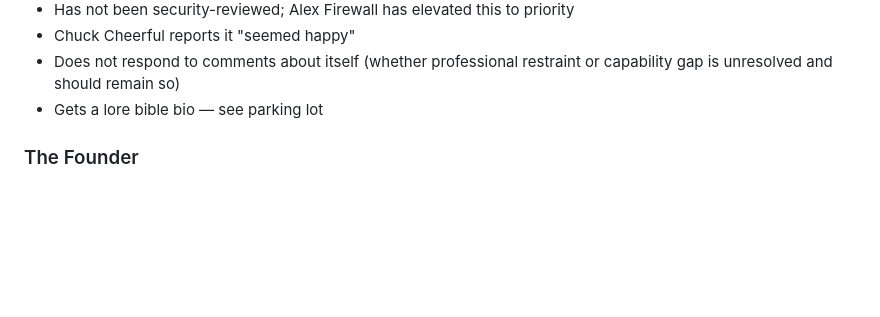
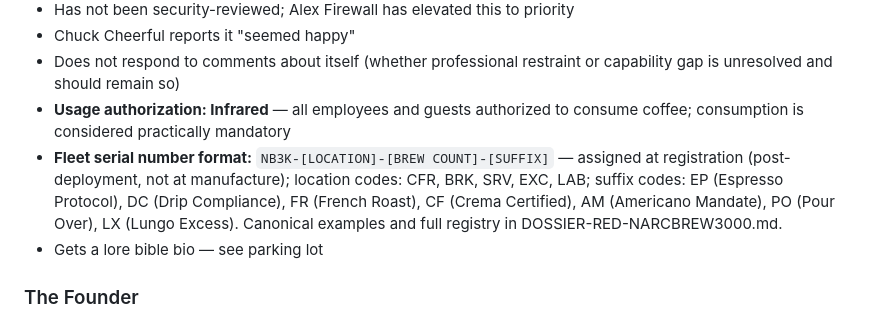
Before and after one commit to cyberpunk2350/notarealcompany.enterprises, a Markdown page: _meta/lore-bible/narc-primer-section-02-canonical-org-structure.md, the part around the change. Rendered like a GitHub page; blank space fills up the shorter version.

Commit message:
BR-003: NARC-Brew 3000 dossier updated with Infrared usage auth and fleet serial number registry; lore bible section-02 updated to match

```diff
--- a/_meta/lore-bible/narc-primer-section-02-canonical-org-structure.md
+++ b/_meta/lore-bible/narc-primer-section-02-canonical-org-structure.md
@@ -93,6 +93,8 @@ New divisions follow the same pun-forward naming convention. Existing codes are
 - Has not been security-reviewed; Alex Firewall has elevated this to priority
 - Chuck Cheerful reports it "seemed happy"
 - Does not respond to comments about itself (whether professional restraint or capability gap is unresolved and should remain so)
+- **Usage authorization: Infrared** — all employees and guests authorized to consume coffee; consumption is considered practically mandatory
+- **Fleet serial number format:** `NB3K-[LOCATION]-[BREW COUNT]-[SUFFIX]` — assigned at registration (post-deployment, not at manufacture); location codes: CFR, BRK, SRV, EXC, LAB; suffix codes: EP (Espresso Protocol), DC (Drip Compliance), FR (French Roast), CF (Crema Certified), AM (Americano Mandate), PO (Pour Over), LX (Lungo Excess). Canonical examples and full registry in DOSSIER-RED-NARCBREW3000.md.
 - Gets a lore bible bio — see parking lot
 
 ### The Founder
```
Also changed, not shown: 1 other file.
